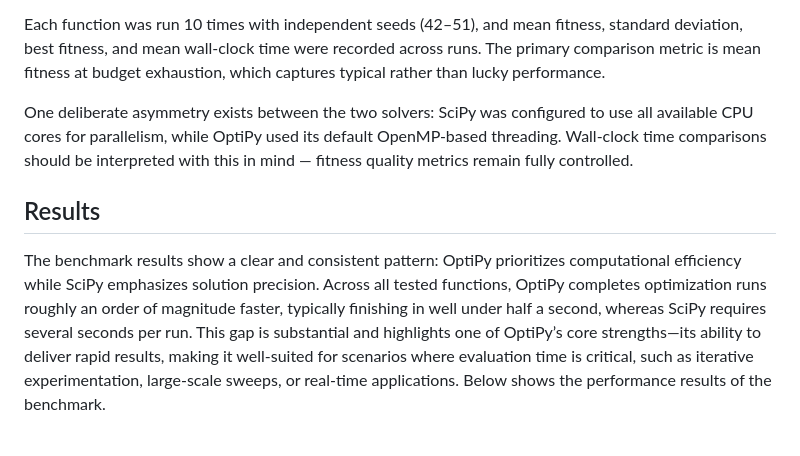
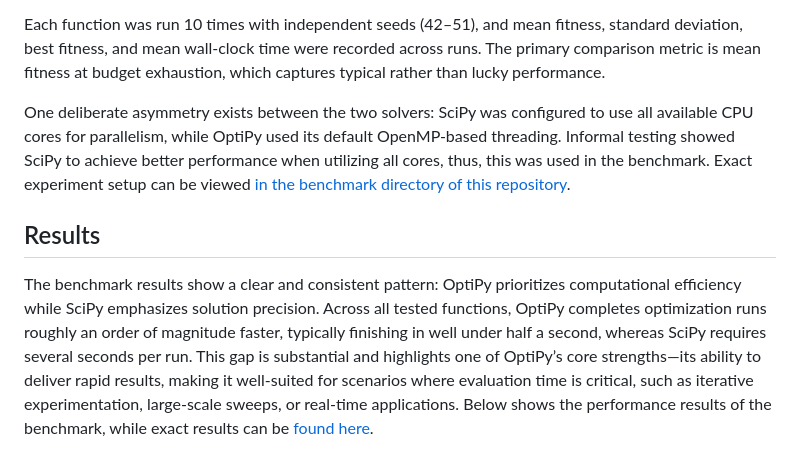
Before and after one commit to Ameb8/opti-py, a Markdown page: docs/benchmark.md, the part around the change. Rendered like a GitHub page.

```diff
--- a/docs/benchmark.md
+++ b/docs/benchmark.md
@@ -22,11 +22,11 @@ Both solvers used identical hyperparameters: mutation factor F = 0.8, crossover
 
 Each function was run 10 times with independent seeds (42–51), and mean fitness, standard deviation, best fitness, and mean wall-clock time were recorded across runs. The primary comparison metric is mean fitness at budget exhaustion, which captures typical rather than lucky performance.
 
-One deliberate asymmetry exists between the two solvers: SciPy was configured to use all available CPU cores for parallelism, while OptiPy used its default OpenMP-based threading. Wall-clock time comparisons should be interpreted with this in mind — fitness quality metrics remain fully controlled.
+One deliberate asymmetry exists between the two solvers: SciPy was configured to use all available CPU cores for parallelism, while OptiPy used its default OpenMP-based threading. Informal testing showed SciPy to achieve better performance when utilizing all cores, thus, this was used in the benchmark. Exact experiment setup can be viewed [in the benchmark directory of this repository](https://github.com/Ameb8/opti-py/tree/master/benchmark).
 
 ## Results
 
-The benchmark results show a clear and consistent pattern: OptiPy prioritizes computational efficiency while SciPy emphasizes solution precision. Across all tested functions, OptiPy completes optimization runs roughly an order of magnitude faster, typically finishing in well under half a second, whereas SciPy requires several seconds per run. This gap is substantial and highlights one of OptiPy’s core strengths—its ability to deliver rapid results, making it well-suited for scenarios where evaluation time is critical, such as iterative experimentation, large-scale sweeps, or real-time applications. Below shows the performance results of the benchmark.
+The benchmark results show a clear and consistent pattern: OptiPy prioritizes computational efficiency while SciPy emphasizes solution precision. Across all tested functions, OptiPy completes optimization runs roughly an order of magnitude faster, typically finishing in well under half a second, whereas SciPy requires several seconds per run. This gap is substantial and highlights one of OptiPy’s core strengths—its ability to deliver rapid results, making it well-suited for scenarios where evaluation time is critical, such as iterative experimentation, large-scale sweeps, or real-time applications. Below shows the performance results of the benchmark, while exact results can be [found here](https://github.com/Ameb8/opti-py/blob/master/results/benchmark_results.csv).
 
 ![OptiPy and SciPy Performance Comparison](https://github.com/Ameb8/opti-py/blob/master/results/time_comparison.png)
 
```
Also changed, not shown: README.md (+3 -1 lines).
